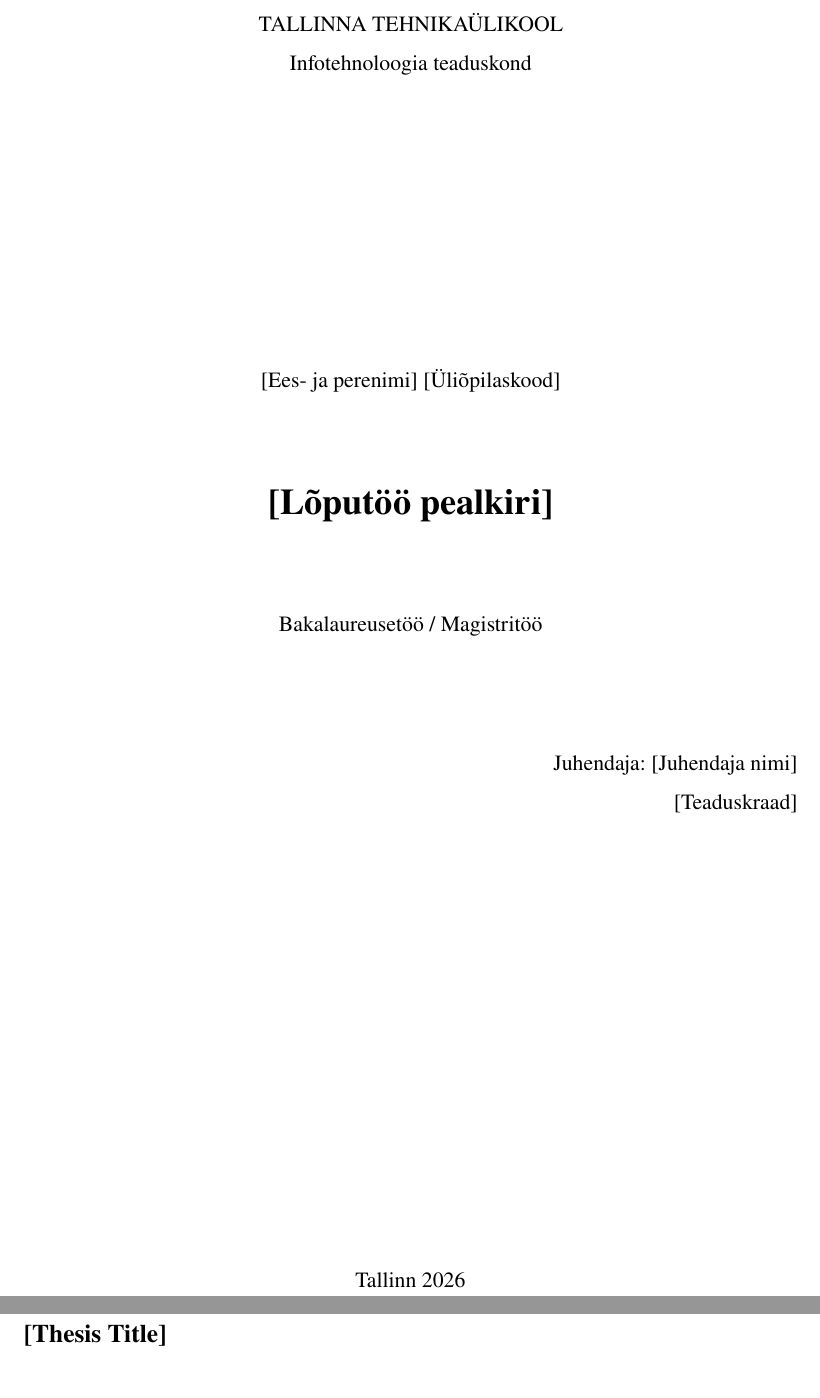
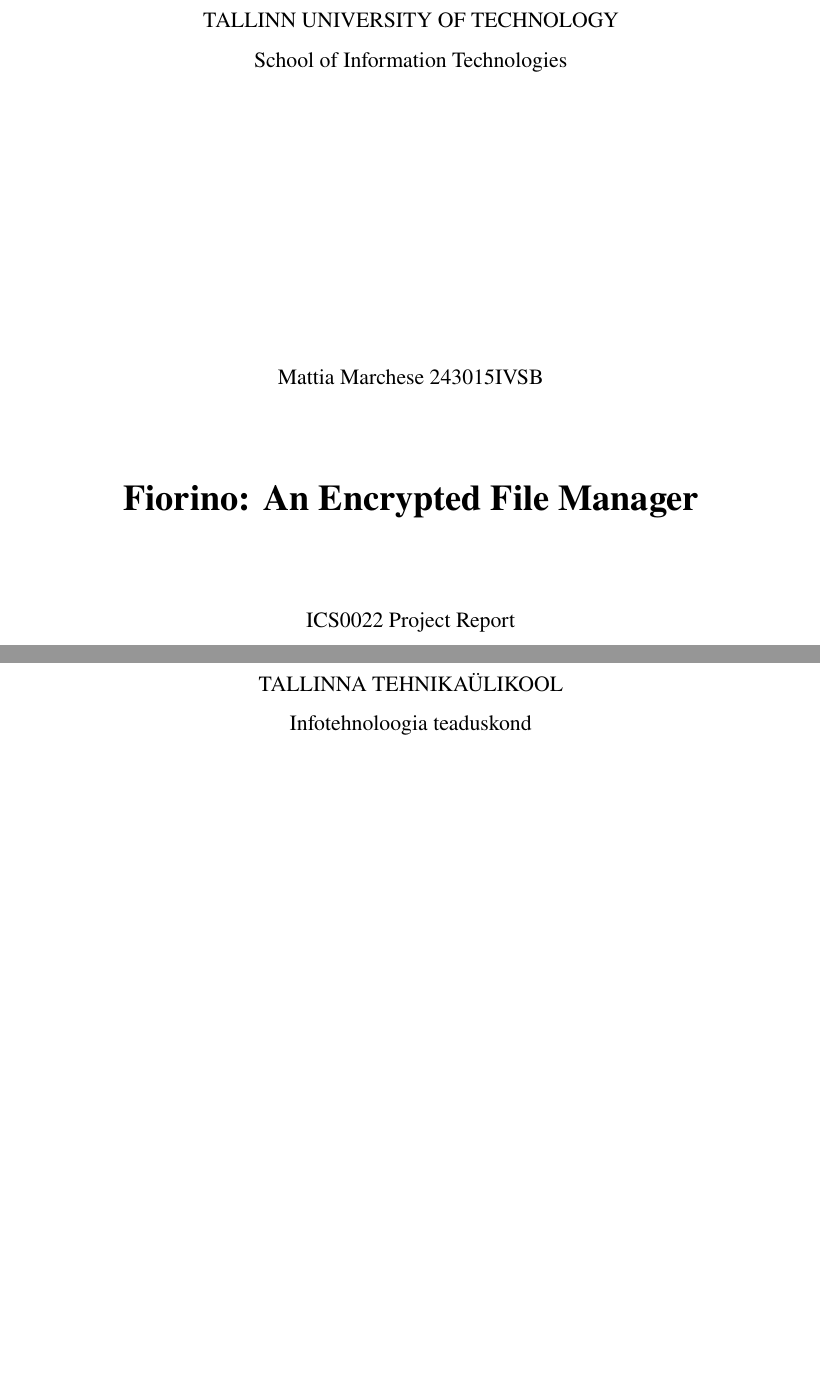
Before and after one commit to FLAK-ZOSO/ics0022, a LaTeX thesis (report/main.tex, which reads report/config/config.tex, report/misc/titlepage.tex): two parts of pages 1 and 4 of 23 before the commit and two parts of pages 1 and 2 of 24 after it, joined at a grey line, cut at the place of the change, the shorter picture padded with empty space. Compiled offline with pdfLaTeX.

Commit message:
Configuration of the report template

```diff
--- a/report/config/config.tex
+++ b/report/config/config.tex
@@ -6,19 +6,19 @@
 % Estonian title page will be generated automatically       %
 %%%%%%%%%%%%%%%%%%%%%%%%%%%%%%%%%%%%%%%%%%%%%%%%%%%%%%%%%%%%%
 
-\newcommand{\lang}{EST / ENG} % Choose the language of the thesis (Estonian is the default one)
+\newcommand{\lang}{ENG} % English is the primary language; the template also creates an Estonian title page.
 
 % If your work is in Estonian, English title is used for abstract. Don't forget to add it here!
 % For English thesis is vice versa
-\newcommand{\thesisTitleEng}{[Thesis Title]} % variable with thesis title
-\newcommand{\thesisTitleEst}{[Lõputöö pealkiri]} % Title in Estonian
+\newcommand{\thesisTitleEng}{Fiorino: An Encrypted File Manager} % variable with thesis title
+\newcommand{\thesisTitleEst}{Fiorino: krüpteeritud failihaldur} % Title in Estonian
 
 % Choose your thesis
-\newcommand{\thesisType}{Bachelor's Thesis / Master's Thesis}
+\newcommand{\thesisType}{ICS0022 Project Report}
 
 % Thesis author
-\newcommand{\authorName}{[Author name]}
-\newcommand{\studentcode}{[Student Code]}
+\newcommand{\authorName}{Mattia Marchese}
+\newcommand{\studentcode}{243015IVSB}
 
 % Second author. If you are the sole author, leave it as it is
 \newcommand{\authorNameTwo}{[Second Author name]}
@@ -45,8 +45,8 @@
 \newcommand{\signatureDate}{\ddmmyyyydate\today}
 
 % PDF Metadata
-\newcommand{\version}{0.1 version}
-\newcommand{\keywords}{Important, comma, separated, keywords, applicable, to, your, thesis}
+\newcommand{\version}{1.0}
+\newcommand{\keywords}{secure programming, file encryption, AES-256-GCM, OpenSSL, C17}
 
 %%%%%%%%%%%%%%%%%%%%%%%%%%%%%%%%%%%%%%%%%%%%%%%%%%%%%%%%%%%%%
 %            DO NOT EDIT BELOW THIS LINE                    %
@@ -97,13 +97,15 @@
   {\newcommand{\studentcodeThreeEst}{[Üliõpilaskood]}}
   {\newcommand{\studentcodeThreeEst}{\studentcodeThree}}
 
-\ifthenelse {\equal{\thesisType}{Bachelor's Thesis}}
+\ifthenelse {\equal{\thesisType}{ICS0022 Project Report}}
+      {\newcommand{\thesisTypeEst}{ICS0022 kursuseprojekt}}
+      {\ifthenelse {\equal{\thesisType}{Bachelor's Thesis}}
       {\newcommand{\thesisTypeEst}{Bakalaureusetöö}}
       {
         \ifthenelse {\equal{\thesisType}{Master's Thesis}}
           {\newcommand{\thesisTypeEst}{Magistritöö}}
           {\newcommand{\thesisTypeEst}{Bakalaureusetöö / Magistritöö}}
-      }
+      }}
 
 \newcommand{\supervisor}{Supervisor}
 \newcommand{\supervisorEst}{Juhendaja}
--- a/report/misc/titlepage.tex
+++ b/report/misc/titlepage.tex
@@ -29,12 +29,13 @@
 
     \vspace*{0.6 cm}
 
-    \begin{flushright} % The following content will be aligned to the right
-    % Adds supervisors to the title page
+    \ifthenelse{\equal{\supervisorName}{[Supervisor's Name]}}{}{%
+        \begin{flushright}
         \supervisor: \supervisorName\\ \supervisortitle\\
         \vspace*{0.2 cm}
-    \ifthenelse{\equal{\cosupervisorName}{[Co-Supervisor's Name]}}{}{\cosupervisor: \cosupervisorName\\\cosupervisortitle} % If the cosupervisor’s name is not provided, this line is ignored
+        \ifthenelse{\equal{\cosupervisorName}{[Co-Supervisor's Name]}}{}{\cosupervisor: \cosupervisorName\\\cosupervisortitle}
         \end{flushright}
+    }
     \vfill % Fills the remaining vertical space on the page, pushing any content below it to the bottom of the page
 
     Tallinn \Year % Adds city and year to the title page
```
Also changed, not shown: report/chapters/third_chapter.tex (+1 -1 lines), report/misc/titlepage.tex (11 more changed lines). Lines whose indentation alone changed are shown as unchanged.
